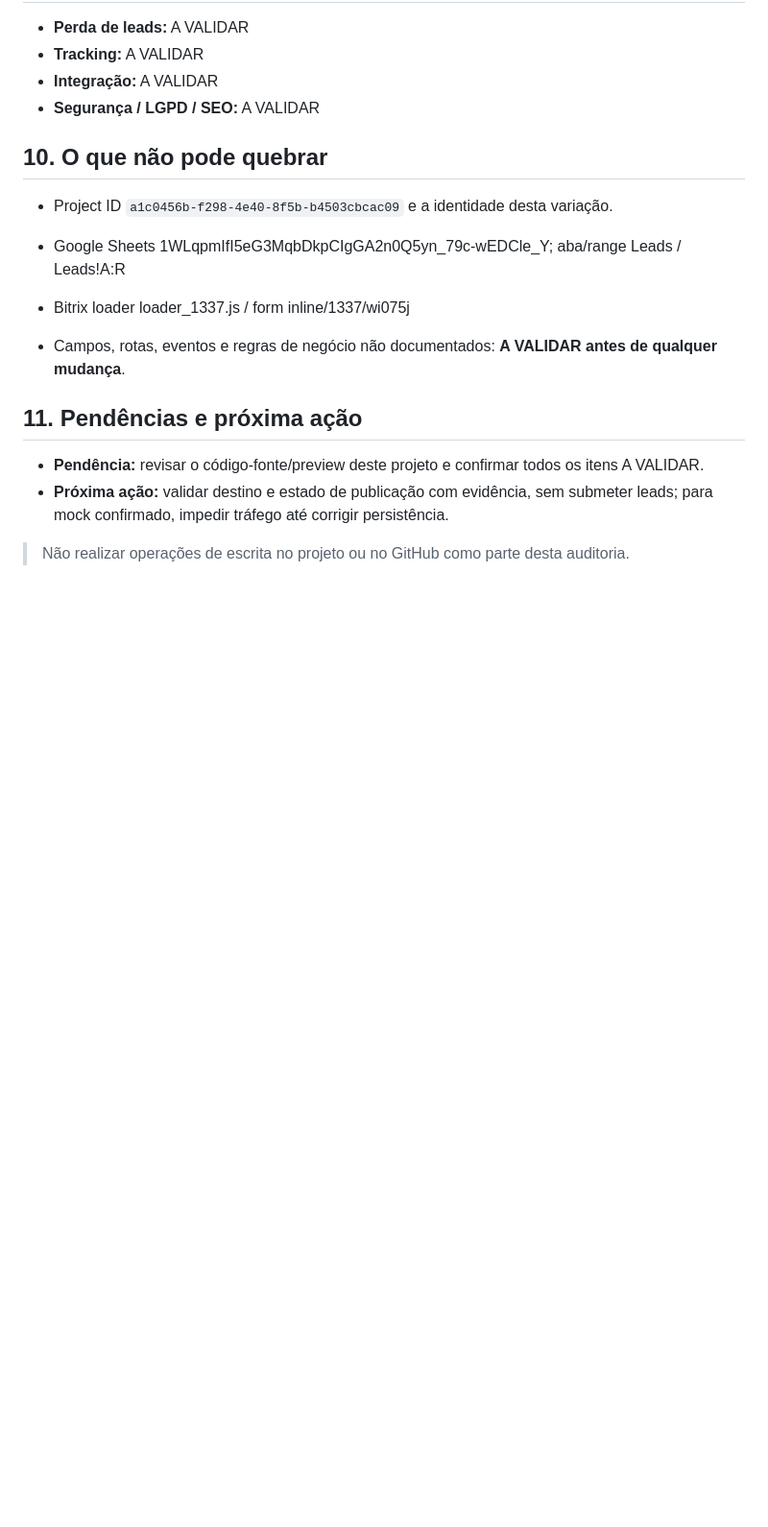
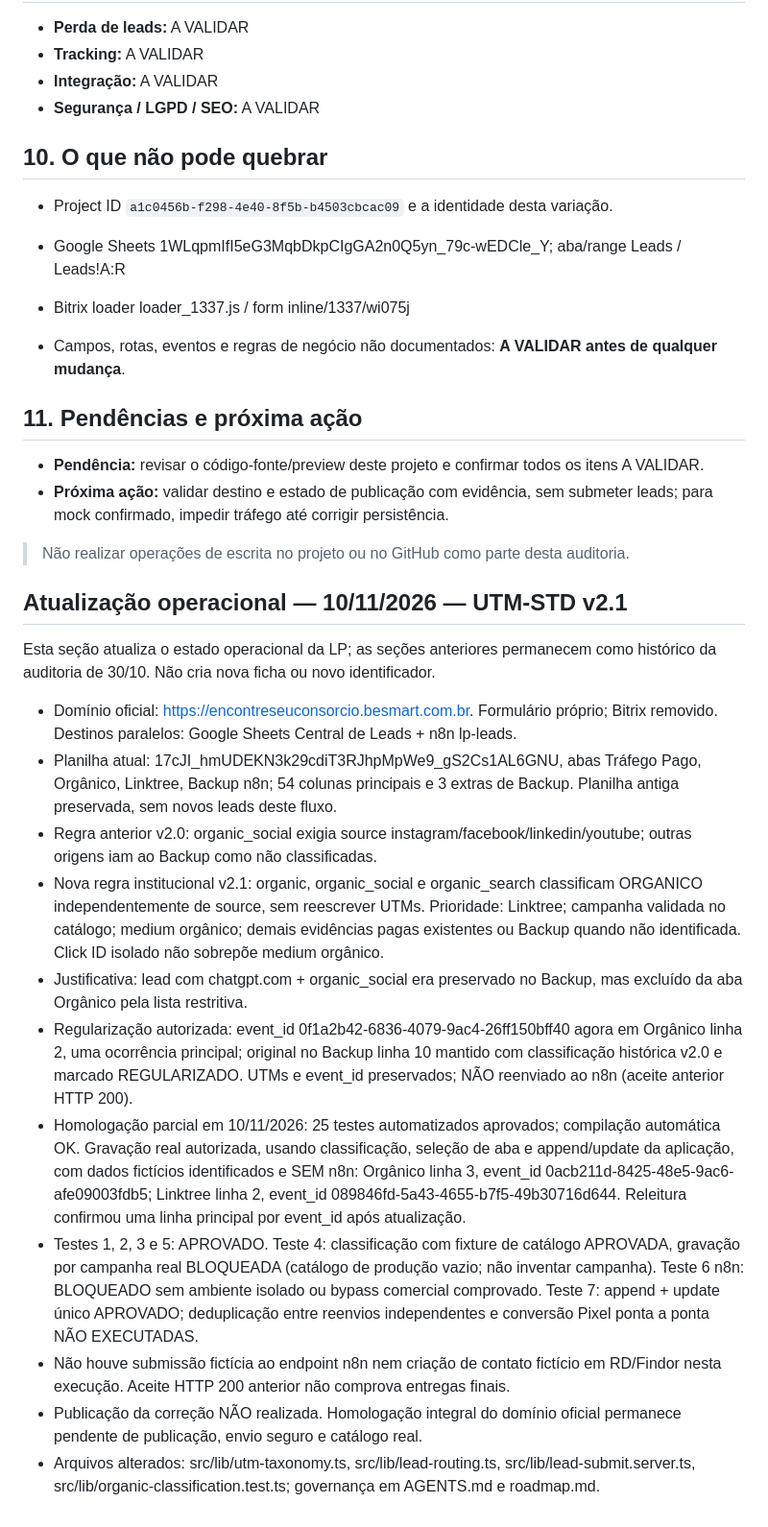
Before and after one commit to gestaobankrio-code/growth-ops-investsmart, a Markdown page: docs/landing-pages/lp-consorciobesmartgeral.md, the part around the change. Shown at 96% size. Drawn GitHub-style; blank space fills up the shorter version.

Commit message:
docs: registrar regra orgânica v2.1 e homologação parcial de Consórcio BeSmart

```diff
--- a/docs/landing-pages/lp-consorciobesmartgeral.md
+++ b/docs/landing-pages/lp-consorciobesmartgeral.md
@@ -101,3 +101,20 @@ Consentimento, política e armazenamento do consentimento, CORS, endpoints públ
 - **Próxima ação:** validar destino e estado de publicação com evidência, sem submeter leads; para mock confirmado, impedir tráfego até corrigir persistência.
 
 > Não realizar operações de escrita no projeto ou no GitHub como parte desta auditoria.
+
+
+## Atualização operacional — 10/11/2026 — UTM-STD v2.1
+
+Esta seção atualiza o estado operacional da LP; as seções anteriores permanecem como histórico da auditoria de 30/10. Não cria nova ficha ou novo identificador.
+
+- Domínio oficial: https://encontreseuconsorcio.besmart.com.br. Formulário próprio; Bitrix removido. Destinos paralelos: Google Sheets Central de Leads + n8n lp-leads.
+- Planilha atual: 17cJI_hmUDEKN3k29cdiT3RJhpMpWe9_gS2Cs1AL6GNU, abas Tráfego Pago, Orgânico, Linktree, Backup n8n; 54 colunas principais e 3 extras de Backup. Planilha antiga preservada, sem novos leads deste fluxo.
+- Regra anterior v2.0: organic_social exigia source instagram/facebook/linkedin/youtube; outras origens iam ao Backup como não classificadas.
+- Nova regra institucional v2.1: organic, organic_social e organic_search classificam ORGANICO independentemente de source, sem reescrever UTMs. Prioridade: Linktree; campanha validada no catálogo; medium orgânico; demais evidências pagas existentes ou Backup quando não identificada. Click ID isolado não sobrepõe medium orgânico.
+- Justificativa: lead com chatgpt.com + organic_social era preservado no Backup, mas excluído da aba Orgânico pela lista restritiva.
+- Regularização autorizada: event_id 0f1a2b42-6836-4079-9ac4-26ff150bff40 agora em Orgânico linha 2, uma ocorrência principal; original no Backup linha 10 mantido com classificação histórica v2.0 e marcado REGULARIZADO. UTMs e event_id preservados; NÃO reenviado ao n8n (aceite anterior HTTP 200).
+- Homologação parcial em 10/11/2026: 25 testes automatizados aprovados; compilação automática OK. Gravação real autorizada, usando classificação, seleção de aba e append/update da aplicação, com dados fictícios identificados e SEM n8n: Orgânico linha 3, event_id 0acb211d-8425-48e5-9ac6-afe09003fdb5; Linktree linha 2, event_id 089846fd-5a43-4655-b7f5-49b30716d644. Releitura confirmou uma linha principal por event_id após atualização.
+- Testes 1, 2, 3 e 5: APROVADO. Teste 4: classificação com fixture de catálogo APROVADA, gravação por campanha real BLOQUEADA (catálogo de produção vazio; não inventar campanha). Teste 6 n8n: BLOQUEADO sem ambiente isolado ou bypass comercial comprovado. Teste 7: append + update único APROVADO; deduplicação entre reenvios independentes e conversão Pixel ponta a ponta NÃO EXECUTADAS.
+- Não houve submissão fictícia ao endpoint n8n nem criação de contato fictício em RD/Findor nesta execução. Aceite HTTP 200 anterior não comprova entregas finais.
+- Publicação da correção NÃO realizada. Homologação integral do domínio oficial permanece pendente de publicação, envio seguro e catálogo real.
+- Arquivos alterados: src/lib/utm-taxonomy.ts, src/lib/lead-routing.ts, src/lib/lead-submit.server.ts, src/lib/organic-classification.test.ts; governança em AGENTS.md e roadmap.md.
```
